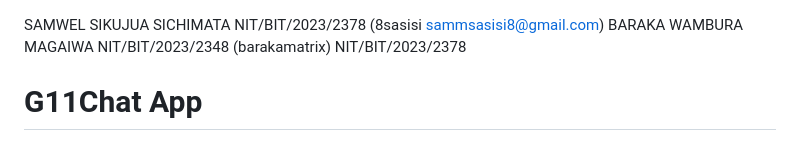
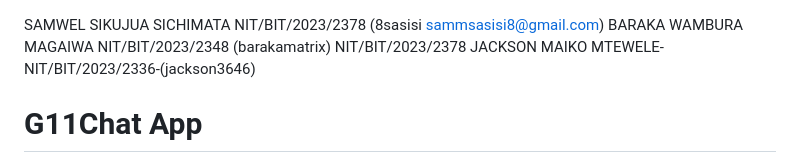
Before and after one commit to caldojr/chatting-app, a Markdown page: README.md, the part around the change. GitHub-like rendering.

Commit message:
Add Jackson Maiko Mtewele to README.md

```diff
--- a/README.md
+++ b/README.md
@@ -1,6 +1,7 @@
 SAMWEL SIKUJUA SICHIMATA  NIT/BIT/2023/2378 (8sasisi sammsasisi8@gmail.com)
 BARAKA WAMBURA MAGAIWA  NIT/BIT/2023/2348 (barakamatrix)
 NIT/BIT/2023/2378
+JACKSON MAIKO MTEWELE-NIT/BIT/2023/2336-(jackson3646)
 # G11Chat App
 NO
 A modern, real-time messaging application built with Flutter and Firebase. G11Chat enables seamless peer-to-peer communication with rich features like typing indicators, message read receipts, media sharing, and presence tracking.
```
